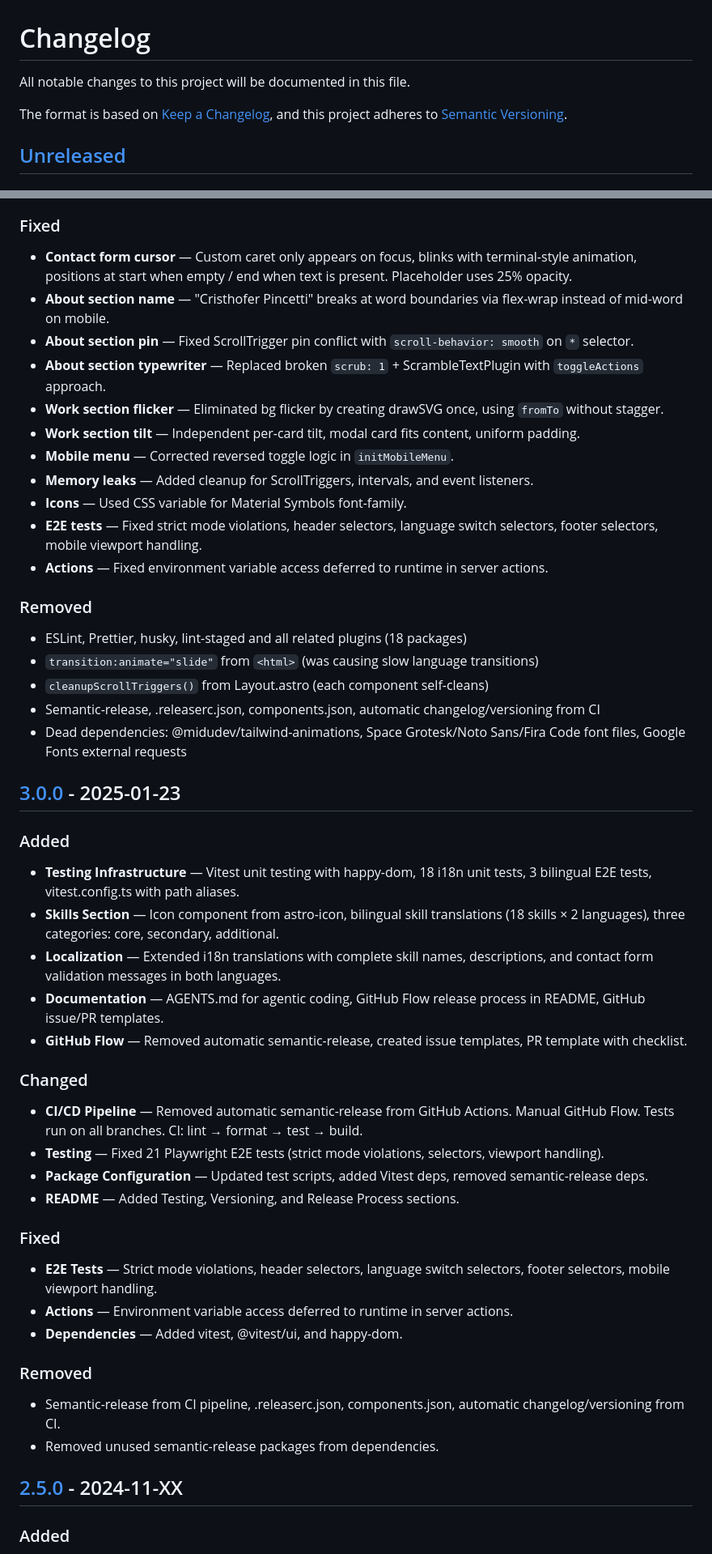
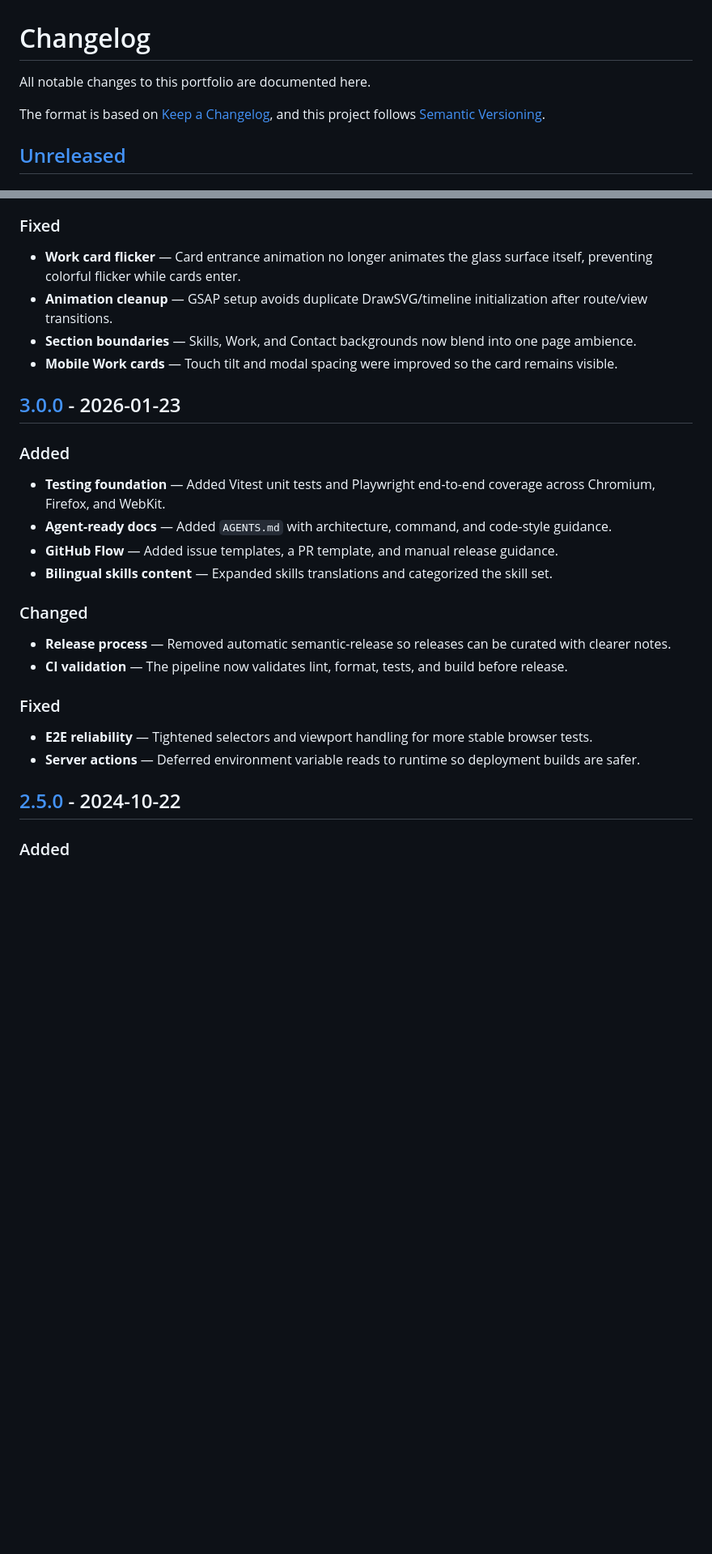
Before and after one commit to BrainerVirus/portfolio, a Markdown page: CHANGELOG.md, 2 parts joined by grey strips. Shown at 81% size. Rendered like a GitHub page; blank space fills up the shorter version.

```diff
--- a/CHANGELOG.md
+++ b/CHANGELOG.md
@@ -1,9 +1,9 @@
 # Changelog
 
-All notable changes to this project will be documented in this file.
+All notable changes to this portfolio are documented here.
 
 The format is based on [Keep a Changelog](https://keepachangelog.com/en/1.0.0/),
-and this project adheres to [Semantic Versioning](https://semver.org/spec/v2.0.0.html).
+and this project follows [Semantic Versioning](https://semver.org/spec/v2.0.0.html).
 
 ## [Unreleased]
 
@@ -51,55 +53,31 @@ and this project adheres to [Semantic Versioning](https://semver.org/spec/v2.0.0
 
 ### Fixed
 
-- **Contact form cursor** — Custom caret only appears on focus, blinks with terminal-style animation, positions at start when empty / end when text is present. Placeholder uses 25% opacity.
-- **About section name** — "Cristhofer Pincetti" breaks at word boundaries via flex-wrap instead of mid-word on mobile.
-- **About section pin** — Fixed ScrollTrigger pin conflict with `scroll-behavior: smooth` on `*` selector.
-- **About section typewriter** — Replaced broken `scrub: 1` + ScrambleTextPlugin with `toggleActions` approach.
-- **Work section flicker** — Eliminated bg flicker by creating drawSVG once, using `fromTo` without stagger.
-- **Work section tilt** — Independent per-card tilt, modal card fits content, uniform padding.
-- **Mobile menu** — Corrected reversed toggle logic in `initMobileMenu`.
-- **Memory leaks** — Added cleanup for ScrollTriggers, intervals, and event listeners.
-- **Icons** — Used CSS variable for Material Symbols font-family.
-- **E2E tests** — Fixed strict mode violations, header selectors, language switch selectors, footer selectors, mobile viewport handling.
-- **Actions** — Fixed environment variable access deferred to runtime in server actions.
+- **Work card flicker** — Card entrance animation no longer animates the glass surface itself, preventing colorful flicker while cards enter.
+- **Animation cleanup** — GSAP setup avoids duplicate DrawSVG/timeline initialization after route/view transitions.
+- **Section boundaries** — Skills, Work, and Contact backgrounds now blend into one page ambience.
+- **Mobile Work cards** — Touch tilt and modal spacing were improved so the card remains visible.
 
-### Removed
-
-- ESLint, Prettier, husky, lint-staged and all related plugins (18 packages)
-- `transition:animate="slide"` from `<html>` (was causing slow language transitions)
-- `cleanupScrollTriggers()` from Layout.astro (each component self-cleans)
-- Semantic-release, .releaserc.json, components.json, automatic changelog/versioning from CI
-- Dead dependencies: @midudev/tailwind-animations, Space Grotesk/Noto Sans/Fira Code font files, Google Fonts external requests
-
-## [3.0.0] - 2025-01-23
+## [3.0.0] - 2026-01-23
 
 ### Added
 
-- **Testing Infrastructure** — Vitest unit testing with happy-dom, 18 i18n unit tests, 3 bilingual E2E tests, vitest.config.ts with path aliases.
-- **Skills Section** — Icon component from astro-icon, bilingual skill translations (18 skills × 2 languages), three categories: core, secondary, additional.
-- **Localization** — Extended i18n translations with complete skill names, descriptions, and contact form validation messages in both languages.
-- **Documentation** — AGENTS.md for agentic coding, GitHub Flow release process in README, GitHub issue/PR templates.
-- **GitHub Flow** — Removed automatic semantic-release, created issue templates, PR template with checklist.
+- **Testing foundation** — Added Vitest unit tests and Playwright end-to-end coverage across Chromium, Firefox, and WebKit.
+- **Agent-ready docs** — Added `AGENTS.md` with architecture, command, and code-style guidance.
+- **GitHub Flow** — Added issue templates, a PR template, and manual release guidance.
+- **Bilingual skills content** — Expanded skills translations and categorized the skill set.
 
 ### Changed
 
-- **CI/CD Pipeline** — Removed automatic semantic-release from GitHub Actions. Manual GitHub Flow. Tests run on all branches. CI: lint → format → test → build.
-- **Testing** — Fixed 21 Playwright E2E tests (strict mode violations, selectors, viewport handling).
-- **Package Configuration** — Updated test scripts, added Vitest deps, removed semantic-release deps.
-- **README** — Added Testing, Versioning, and Release Process sections.
+- **Release process** — Removed automatic semantic-release so releases can be curated with clearer notes.
+- **CI validation** — The pipeline now validates lint, format, tests, and build before release.
 
 ### Fixed
 
-- **E2E Tests** — Strict mode violations, header selectors, language switch selectors, footer selectors, mobile viewport handling.
-- **Actions** — Environment variable access deferred to runtime in server actions.
-- **Dependencies** — Added vitest, @vitest/ui, and happy-dom.
+- **E2E reliability** — Tightened selectors and viewport handling for more stable browser tests.
+- **Server actions** — Deferred environment variable reads to runtime so deployment builds are safer.
 
-### Removed
-
-- Semantic-release from CI pipeline, .releaserc.json, components.json, automatic changelog/versioning from CI.
-- Removed unused semantic-release packages from dependencies.
-
-## [2.5.0] - 2024-11-XX
+## [2.5.0] - 2024-10-22
 
 ### Added
 
```
Also changed, not shown: other parts of CHANGELOG.md (+58 -88 lines).
